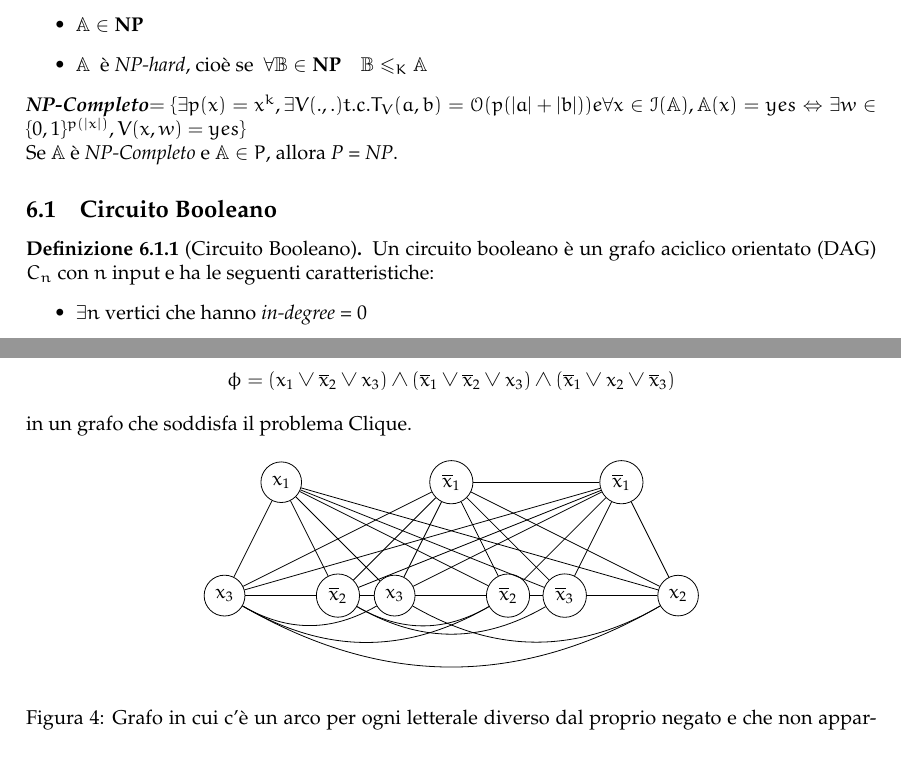
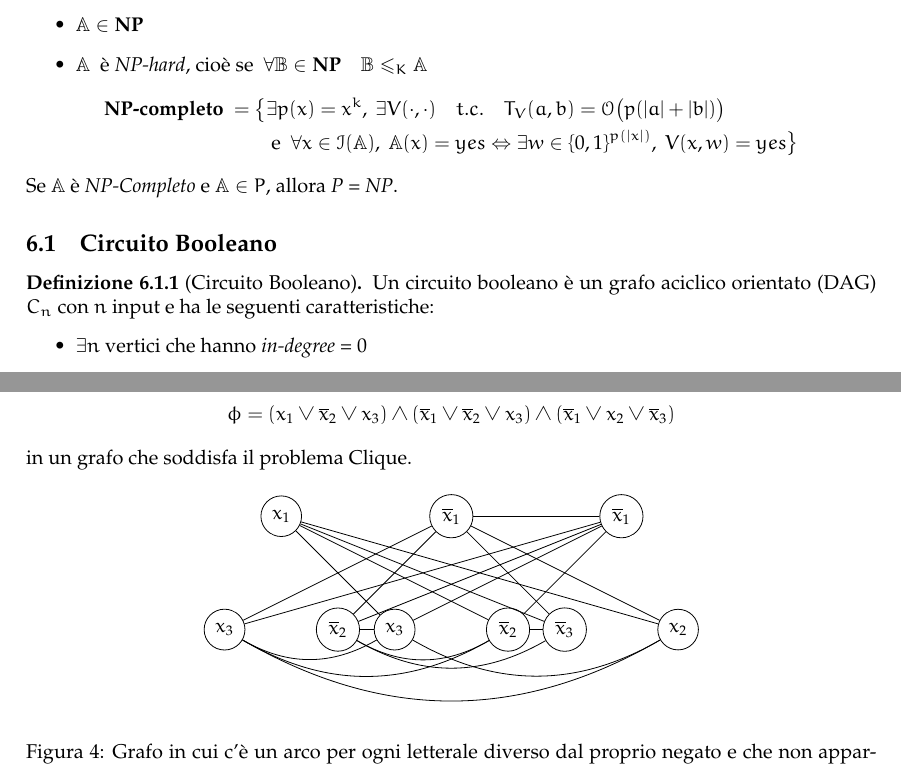
Before and after one commit to sentientmachin3/dispense-info-univr, a LaTeX document (magistrale/complessita/complessita.tex): two parts of pages 16 and 24 of 48, joined at a grey line, cut so that both start at the same text. Compiled offline with pdfLaTeX.

Commit message:
small changes

```diff
--- a/magistrale/complessita/complessita.tex
+++ b/magistrale/complessita/complessita.tex
@@ -17,6 +17,7 @@
 \usepackage[margin=3cm]{geometry}
 \usepackage{booktabs,caption}
 \usepackage{subcaption}
+\usepackage{fixltx2e}
 \usepackage{float}
 \usepackage{wrapfig}
 \usepackage{epigraph}
@@ -852,8 +853,10 @@ VerifyK-Colouring(G = (V,E), $ f(v_1), \dots, f(v_n) $)
 				\item $ \prob{A}\ $ è \textit{NP-hard}, cioè se $ \ \forall \prob{B} \in \np \quad \prob{B}\leq_K \prob{A} $
 			\end{itemize}
 
-		\noindent
-		\textbf{\textit{NP-Completo}}$ = \{ \exists p(x) = x^k, \exists V(. , .) t.c. T_V(a, b) = \mathcal{O}(p(|a|+|b|)) e \forall x \in \mathcal{I}(\mathbb{A}), \mathbb{A}(x)=yes \Leftrightarrow \exists w \in \{0, 1 \}^{p(|x|)}, V(x, w)=yes \}$\\
+		\begin{align*}
+			\mathbf{NP}\text{\textbf{-completo}}\ = \big\lbrace & \exists p(x) = x^k,\ \exists V(\cdot, \cdot) \quad t.c.\quad T_V(a, b) = \mathcal{O}\big(p(|a|+|b|)\big) \\
+			&\text{ e } \ \forall x \in \mathcal{I}(\mathbb{A}),\ \mathbb{A}(x)=yes \Leftrightarrow \exists w \in \{0, 1 \}^{p(|x|)},\ V(x, w)=yes \big\rbrace
+		\end{align*}
 		Se $\mathbb{A}$ è \textit{NP-Completo} e $\mathbb{A}\in P$, allora \textit{P = NP}.
 		\end{definit}
 
@@ -1353,14 +1356,19 @@ VerifyK-Colouring(G = (V,E), $ f(v_1), \dots, f(v_n) $)
 				\node[draw, circle] (1) at (-1,-2) {$ x_3 $}; \node[draw, circle] (2) at (1,-2) {$ \overline{x}_2 $};
 				\node[draw, circle] (3) at (2,-2) {$ x_3 $}; \node[draw, circle] (4) at (4,-2) {$ \overline{x}_2 $};
 				\node[draw, circle] (5) at (5,-2) {$ \overline{x}_3 $}; \node[draw, circle] (6) at (7,-2) {$ x_2 $};
+
 				\foreach \i in {a,b,c}
 				{
 					\foreach \x in {1,2,...,6}
 					{
-						\draw (\i) -- (\x);
+						\ifthenelse{\(\equal{\i}{a} \AND \x = 2\) \OR
+							\(\equal{\i}{b} \AND \x = 3\) \OR
+							\(\equal{\i}{b} \AND \x = 4\) \OR
+							\(\equal{\i}{c} \AND \x = 5\)}{}{\draw (\i) -- (\x);};
 					}
 				}
-				\draw (b) -- (c);\draw (1) -- (2) -- (3) -- (4) -- (5) -- (6);
+				\draw[color=white, ultra thick] (1) -- (a);\draw[color=white, ultra thick] (6) -- (c);
+				\draw (b) -- (c);\draw (2) -- (3);\draw (4) -- (5);
 				\draw[bend right] (1) to (3);\draw[bend right] (1) to (4);\draw[bend right] (1) to (6);
 				\draw[bend right] (2) to (4);\draw[bend right] (2) to (5);
 				\draw[bend right] (3) to (6);
```
Also changed, not shown: magistrale/complessita/complessita.pdf, magistrale/complessita/complessita.tex (2 more changed lines). Lines whose indentation alone changed are shown as unchanged.
